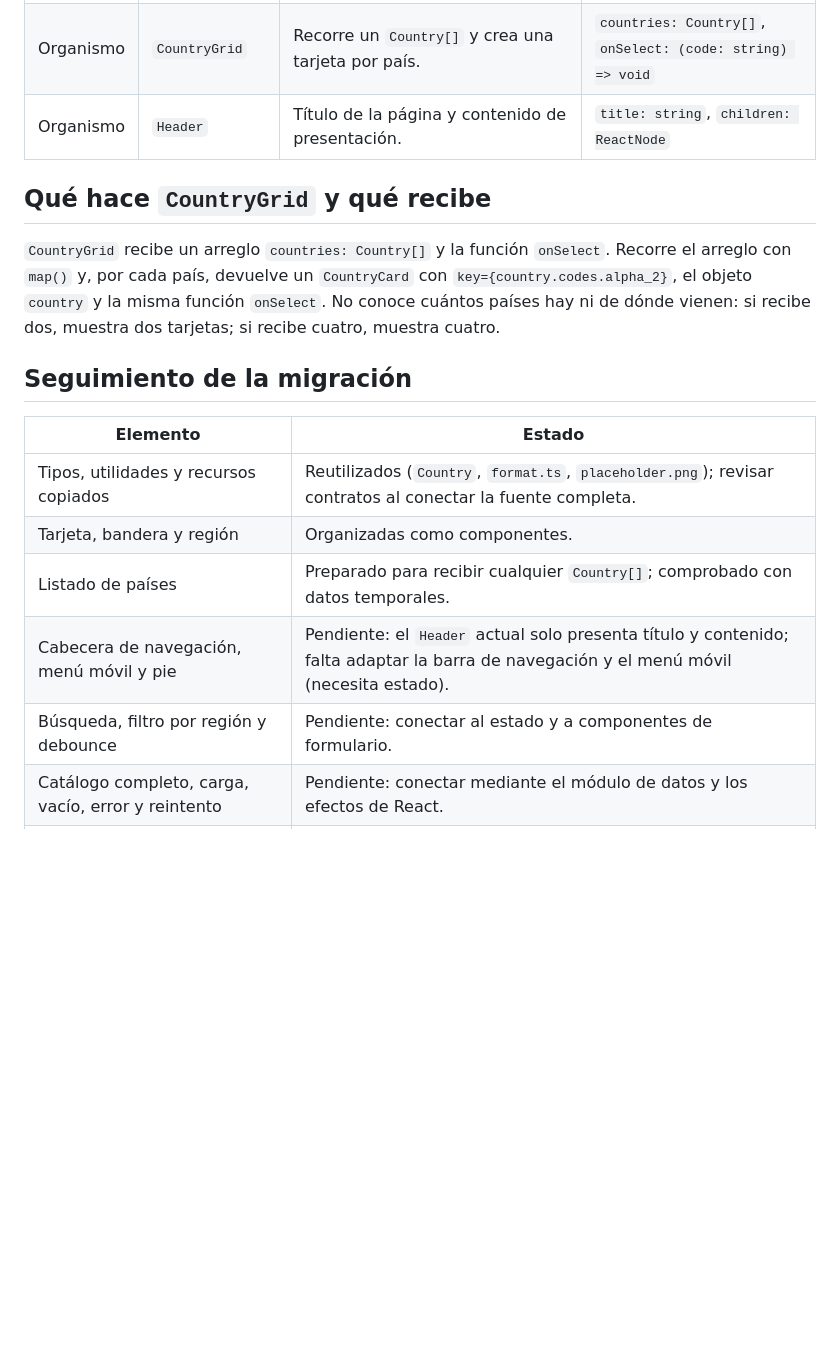
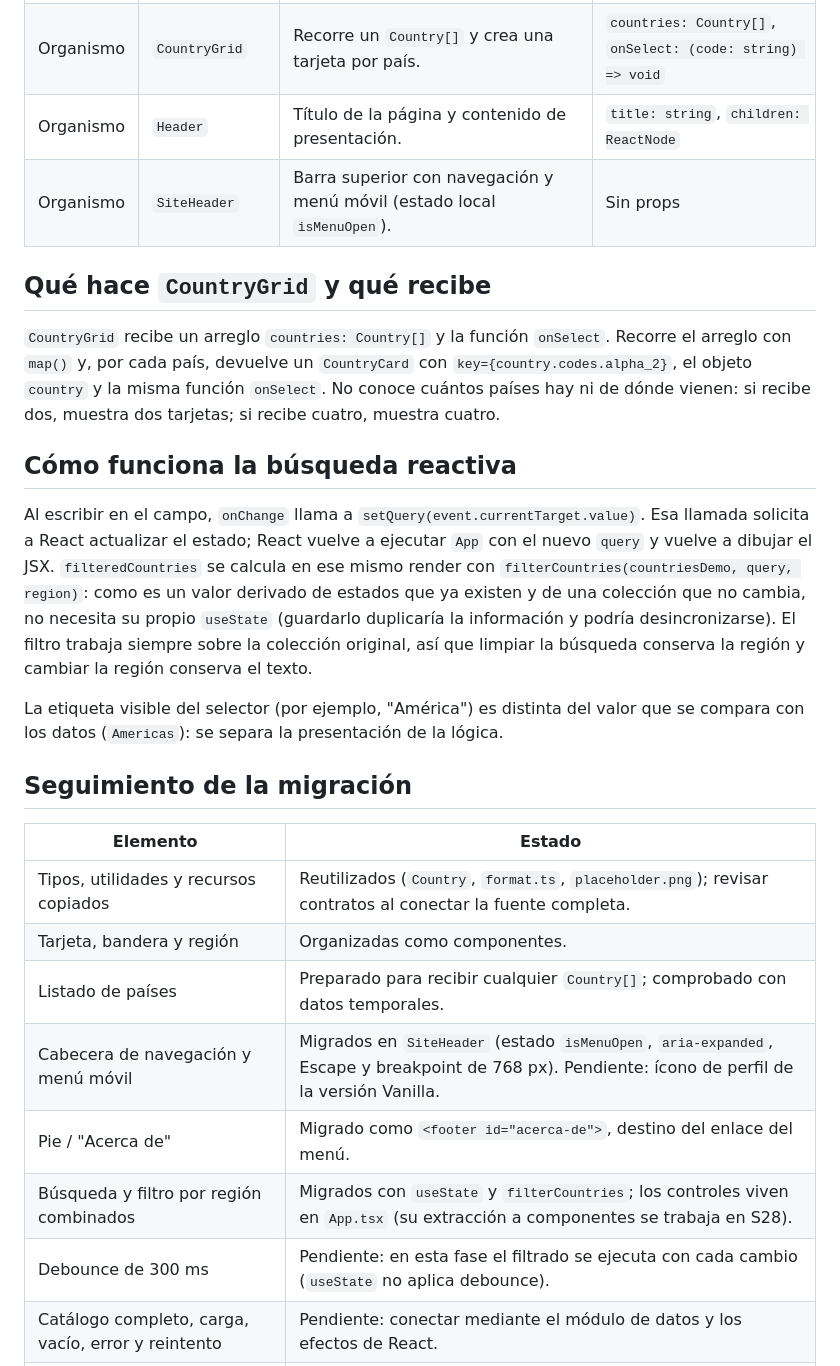
Before and after one commit to Javviee/explorer-react, a Markdown page: README.md, the part around one of its changes. Rendered like a GitHub page; blank space fills up the shorter version.

```diff
--- a/README.md
+++ b/README.md
@@ -23,10 +25,17 @@ Los países son datos locales de demostración (`src/data/countries-demo.ts`); n
 | Molécula | `CountryCard` | Combina `Flag`, `Badge` y los datos de un país. | `country: Country`, `onSelect: (code: string) => void` |
 | Organismo | `CountryGrid` | Recorre un `Country[]` y crea una tarjeta por país. | `countries: Country[]`, `onSelect: (code: string) => void` |
 | Organismo | `Header` | Título de la página y contenido de presentación. | `title: string`, `children: ReactNode` |
+| Organismo | `SiteHeader` | Barra superior con navegación y menú móvil (estado local `isMenuOpen`). | Sin props |
 
 ## Qué hace `CountryGrid` y qué recibe
 
 `CountryGrid` recibe un arreglo `countries: Country[]` y la función `onSelect`. Recorre el arreglo con `map()` y, por cada país, devuelve un `CountryCard` con `key={country.codes.alpha_2}`, el objeto `country` y la misma función `onSelect`. No conoce cuántos países hay ni de dónde vienen: si recibe dos, muestra dos tarjetas; si recibe cuatro, muestra cuatro.
+
+## Cómo funciona la búsqueda reactiva
+
+Al escribir en el campo, `onChange` llama a `setQuery(event.currentTarget.value)`. Esa llamada solicita a React actualizar el estado; React vuelve a ejecutar `App` con el nuevo `query` y vuelve a dibujar el JSX. `filteredCountries` se calcula en ese mismo render con `filterCountries(countriesDemo, query, region)`: como es un valor derivado de estados que ya existen y de una colección que no cambia, no necesita su propio `useState` (guardarlo duplicaría la información y podría desincronizarse). El filtro trabaja siempre sobre la colección original, así que limpiar la búsqueda conserva la región y cambiar la región conserva el texto.
+
+La etiqueta visible del selector (por ejemplo, "América") es distinta del valor que se compara con los datos (`Americas`): se separa la presentación de la lógica.
 
 ## Seguimiento de la migración
 
@@ -35,8 +44,10 @@ Los países son datos locales de demostración (`src/data/countries-demo.ts`); n
 | Tipos, utilidades y recursos copiados | Reutilizados (`Country`, `format.ts`, `placeholder.png`); revisar contratos al conectar la fuente completa. |
 | Tarjeta, bandera y región | Organizadas como componentes. |
 | Listado de países | Preparado para recibir cualquier `Country[]`; comprobado con datos temporales. |
-| Cabecera de navegación, menú móvil y pie | Pendiente: el `Header` actual solo presenta título y contenido; falta adaptar la barra de navegación y el menú móvil (necesita estado). |
-| Búsqueda, filtro por región y debounce | Pendiente: conectar al estado y a componentes de formulario. |
+| Cabecera de navegación y menú móvil | Migrados en `SiteHeader` (estado `isMenuOpen`, `aria-expanded`, Escape y breakpoint de 768 px). Pendiente: ícono de perfil de la versión Vanilla. |
+| Pie / "Acerca de" | Migrado como `<footer id="acerca-de">`, destino del enlace del menú. |
+| Búsqueda y filtro por región combinados | Migrados con `useState` y `filterCountries`; los controles viven en `App.tsx` (su extracción a componentes se trabaja en S28). |
+| Debounce de 300 ms | Pendiente: en esta fase el filtrado se ejecuta con cada cambio (`useState` no aplica debounce). |
 | Catálogo completo, carga, vacío, error y reintento | Pendiente: conectar mediante el módulo de datos y los efectos de React. |
 | Vista inicial de 8 países con catálogo completo para filtrar | Pendiente: distinguir entre todos los países cargados y la lista visible. |
 | Detalle y navegación | Pendiente: integrar con el enrutamiento. |
```
Also changed, not shown: other parts of README.md (+21 -9 lines), docs/captura-s26-filtro.png (added), docs/captura-s26-sin-resultados.png (added), 4 other files.
